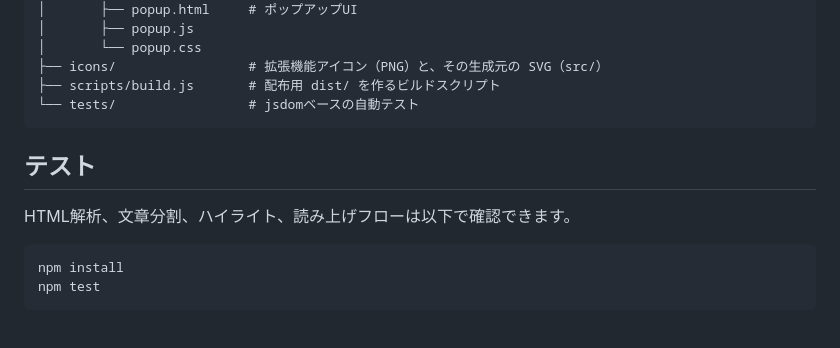
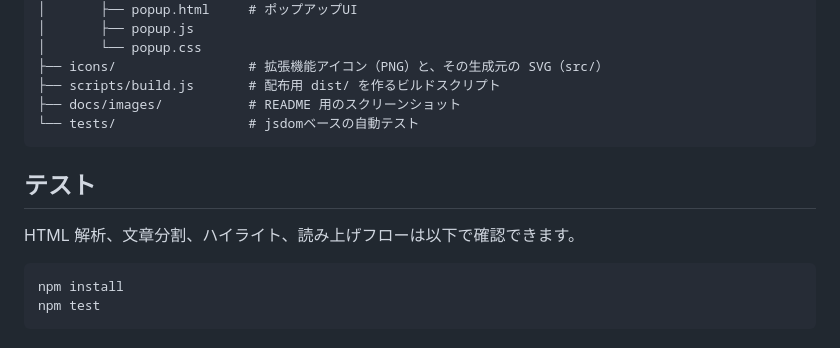
Before and after one commit to kokko-labs/voicevox-reader, a Markdown page: README.md, the part around one of its changes. Rendered like a GitHub page.

````diff
--- a/README.md
+++ b/README.md
@@ -75,12 +84,13 @@ voicevox-reader/
 │       └── popup.css
 ├── icons/                 # 拡張機能アイコン（PNG）と、その生成元の SVG（src/）
 ├── scripts/build.js       # 配布用 dist/ を作るビルドスクリプト
+├── docs/images/           # README 用のスクリーンショット
 └── tests/                 # jsdomベースの自動テスト
 ```
 
 ## テスト
 
-HTML解析、文章分割、ハイライト、読み上げフローは以下で確認できます。
+HTML 解析、文章分割、ハイライト、読み上げフローは以下で確認できます。
 
 ```bash
 npm install
````
Also changed, not shown: other parts of README.md (+26 -17 lines), docs/images/floating-panel.png (added), docs/images/popup.png (added), 1 other file.
